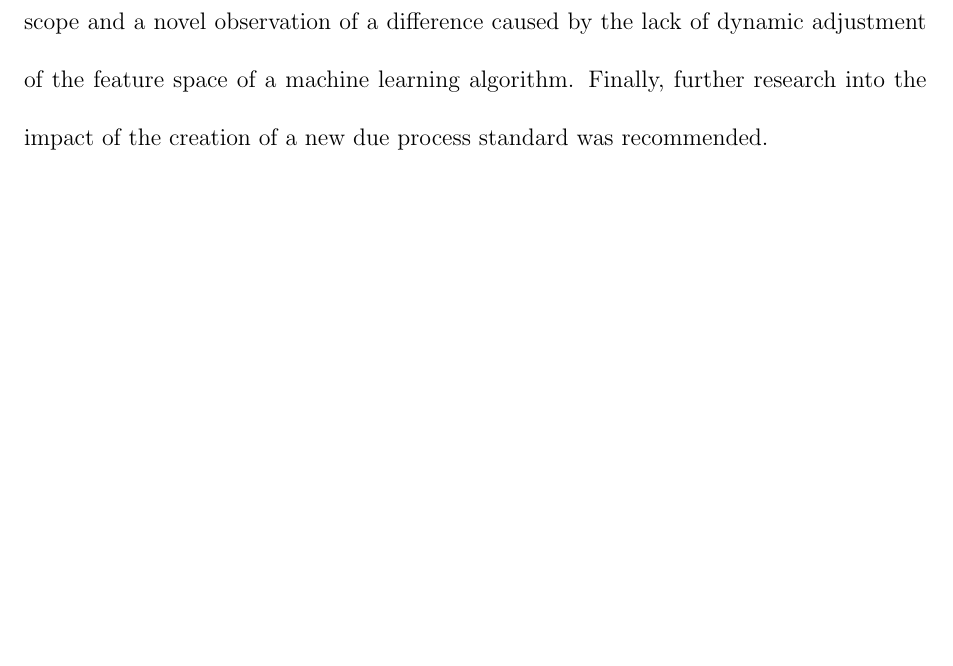
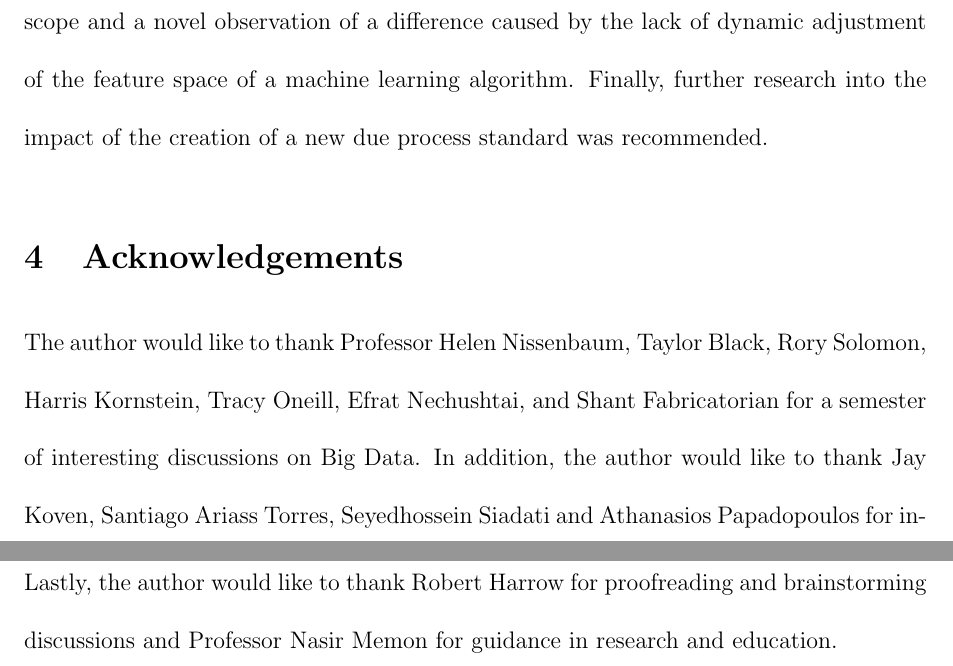
Before and after one commit to kcg295/Predictive-Policing-Paper, a LaTeX paper (essay_1.tex): part of page 23 of 25 before the commit and two parts of pages 23 and 24 of 26 after it, the two joined at a grey line, cut so that both start at the same text, the shorter picture padded with empty space. Compiled offline with pdfLaTeX; a missing bibliography style is replaced by a similar one.

Commit message:
committing some more stuff. Almost done.
Signed-off-by: Kevin Gallagher <kcg295@nyu.edu>

```diff
--- a/essay_1.tex
+++ b/essay_1.tex
@@ -270,6 +270,9 @@ Despite the large amount of similarities between predictive policing and traditi
 Though predictive policing may seem like a new advancement, it shares many positive and negative similarities with traditional methods of policing. Despite this, there are a few novel differences between predictive policing and traditional policing that cause problems to social values such as due process.
 
 This paper examined due process, machine learning as it applies to predictive policing and cognitive psychology as it applies to traditional policing through a unifying lens of probability. As a part of this, novel definitions of due process standards were introduced, relating reasonable suspicion and probable cause to probability thresholds. Additionally, this paper discussed the drawbacks of machine learning and compared and contrasted traditional policing and predictive policing, noting three differences, two differences in scope and a novel observation of a difference caused by the lack of dynamic adjustment of the feature space of a machine learning algorithm. Finally, further research into the impact of the creation of a new due process standard was recommended.
+
+\section{Acknowledgements}
+The author would like to thank Professor Helen Nissenbaum, Taylor Black, Rory Solomon, Harris Kornstein, Tracy Oneill, Efrat Nechushtai, and Shant Fabricatorian for a semester of interesting discussions on Big Data. In addition, the author would like to thank Jay Koven, Santiago Ariass Torres, Seyedhossein Siadati and Athanasios Papadopoulos for interesting conversations about policing, ethics and big data throughout the past two years. Lastly, the author would like to thank Robert Harrow for proofreading and brainstorming discussions and Professor Nasir Memon for guidance in research and education.
 %----------------------------------------------------------------------------------------
 %	BIBLIOGRAPHY
 %----------------------------------------------------------------------------------------
```
Also changed, not shown: essay_1.pdf.
